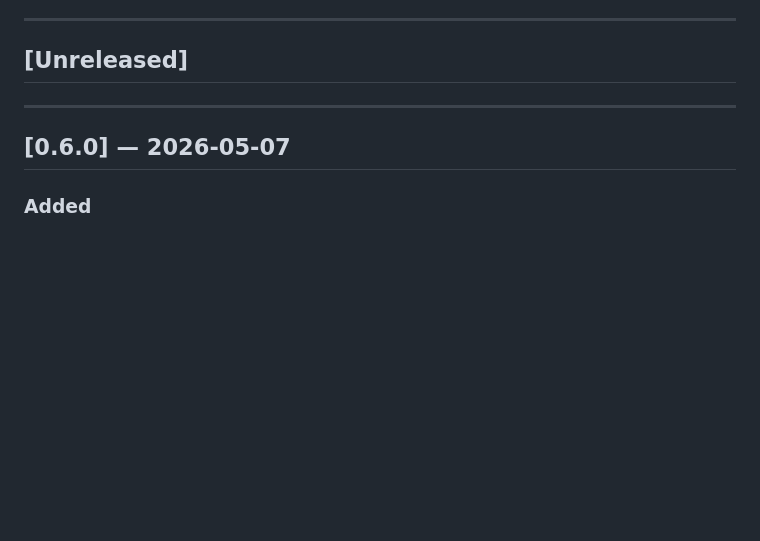
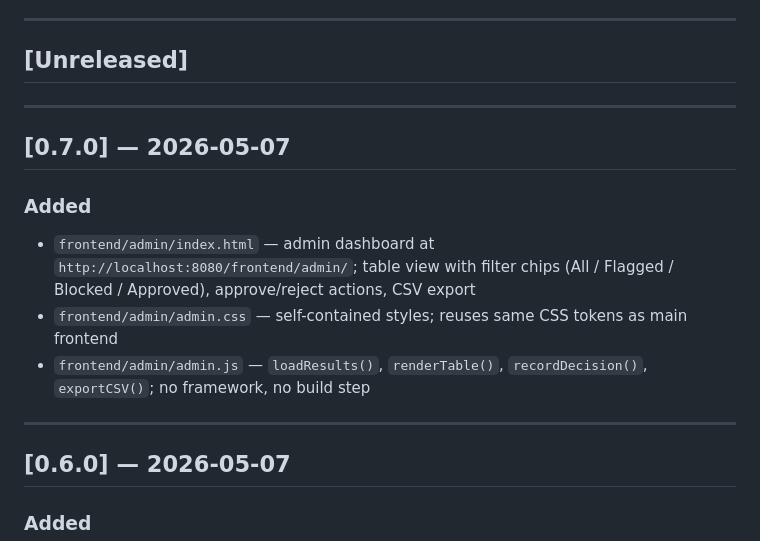
Before and after one commit to s3ryz000/aws-content-moderation-project, a Markdown page: docs/changelog.md, the part around the change. GitHub-like rendering; blank space fills up the shorter version.

Commit message:
docs: mark Phase 2.3 admin UI complete, add v0.7.0 changelog

```diff
--- a/docs/changelog.md
+++ b/docs/changelog.md
@@ -9,6 +9,15 @@ Sections to use under each release: `Added`, `Changed`, `Deprecated`, `Removed`,
 ---
 
 ## [Unreleased]
+
+---
+
+## [0.7.0] — 2026-05-07
+
+### Added
+- `frontend/admin/index.html` — admin dashboard at `http://localhost:8080/frontend/admin/`; table view with filter chips (All / Flagged / Blocked / Approved), approve/reject actions, CSV export
+- `frontend/admin/admin.css` — self-contained styles; reuses same CSS tokens as main frontend
+- `frontend/admin/admin.js` — `loadResults()`, `renderTable()`, `recordDecision()`, `exportCSV()`; no framework, no build step
 
 ---
 
```
Also changed, not shown: docs/roadmap.md (+7 -6 lines).
